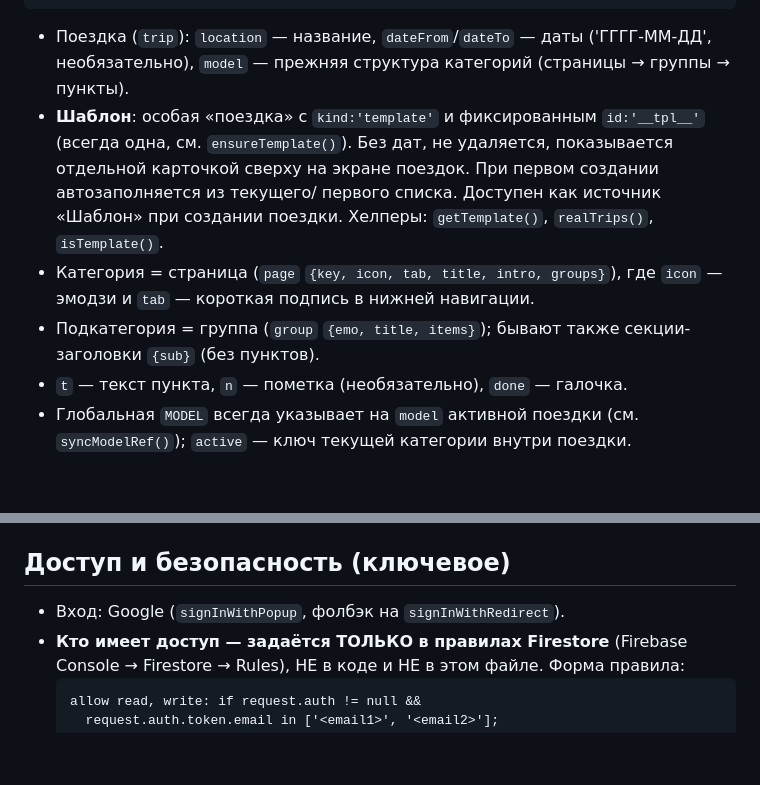
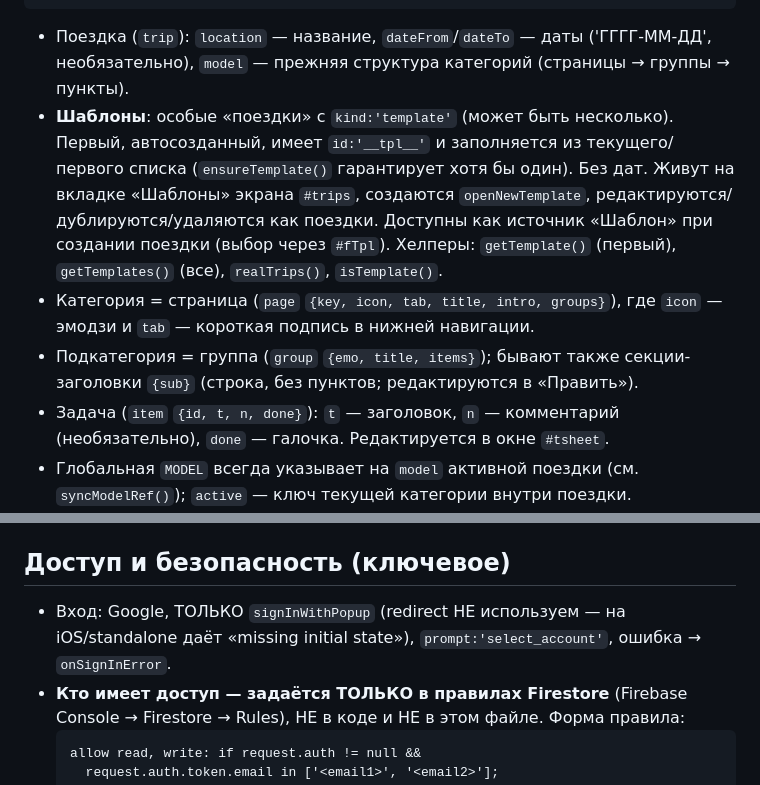
Before and after one commit to faxbax-ctrl/abkhazia-checklist, a Markdown page: CLAUDE.md, 2 parts joined by grey strips. GitHub-like rendering; blank space fills up the shorter version.

Commit message:
Обнови CLAUDE.md: несколько шаблонов, поля задачи, вход только popup
Co-Authored-By: Claude Opus 4.8 <noreply@anthropic.com>

````diff
--- a/CLAUDE.md
+++ b/CLAUDE.md
@@ -46,16 +46,18 @@ STATE = { v:2, activeTripId, trips: [
 ```
 - Поездка (`trip`): `location` — название, `dateFrom`/`dateTo` — даты ('ГГГГ-ММ-ДД',
   необязательно), `model` — прежняя структура категорий (страницы → группы → пункты).
-- **Шаблон**: особая «поездка» с `kind:'template'` и фиксированным `id:'__tpl__'`
-  (всегда одна, см. `ensureTemplate()`). Без дат, не удаляется, показывается отдельной
-  карточкой сверху на экране поездок. При первом создании автозаполняется из текущего/
-  первого списка. Доступен как источник «Шаблон» при создании поездки. Хелперы:
-  `getTemplate()`, `realTrips()`, `isTemplate()`.
+- **Шаблоны**: особые «поездки» с `kind:'template'` (может быть несколько). Первый,
+  автосозданный, имеет `id:'__tpl__'` и заполняется из текущего/первого списка
+  (`ensureTemplate()` гарантирует хотя бы один). Без дат. Живут на вкладке «Шаблоны»
+  экрана `#trips`, создаются `openNewTemplate`, редактируются/дублируются/удаляются как
+  поездки. Доступны как источник «Шаблон» при создании поездки (выбор через `#fTpl`).
+  Хелперы: `getTemplate()` (первый), `getTemplates()` (все), `realTrips()`, `isTemplate()`.
 - Категория = страница (`page` `{key, icon, tab, title, intro, groups}`), где `icon` —
   эмодзи и `tab` — короткая подпись в нижней навигации.
 - Подкатегория = группа (`group` `{emo, title, items}`); бывают также
-  секции-заголовки `{sub}` (без пунктов).
-- `t` — текст пункта, `n` — пометка (необязательно), `done` — галочка.
+  секции-заголовки `{sub}` (строка, без пунктов; редактируются в «Править»).
+- Задача (`item` `{id, t, n, done}`): `t` — заголовок, `n` — комментарий
+  (необязательно), `done` — галочка. Редактируется в окне `#tsheet`.
 - Глобальная `MODEL` всегда указывает на `model` активной поездки (см. `syncModelRef()`);
   `active` — ключ текущей категории внутри поездки.
 - **Миграция**: старый формат (в облаке лежал просто массив категорий) автоматически
@@ -70,7 +72,8 @@ STATE = { v:2, activeTripId, trips: [
   деплоя каждое устройство нужно обновить один раз (поднимай версию кэша в `sw.js`).
 
 ## Доступ и безопасность (ключевое)
-- Вход: Google (`signInWithPopup`, фолбэк на `signInWithRedirect`).
+- Вход: Google, ТОЛЬКО `signInWithPopup` (redirect НЕ используем — на iOS/standalone
+  даёт «missing initial state»), `prompt:'select_account'`, ошибка → `onSignInError`.
 - **Кто имеет доступ — задаётся ТОЛЬКО в правилах Firestore** (Firebase Console →
   Firestore → Rules), НЕ в коде и НЕ в этом файле. Форма правила:
   ```
````
